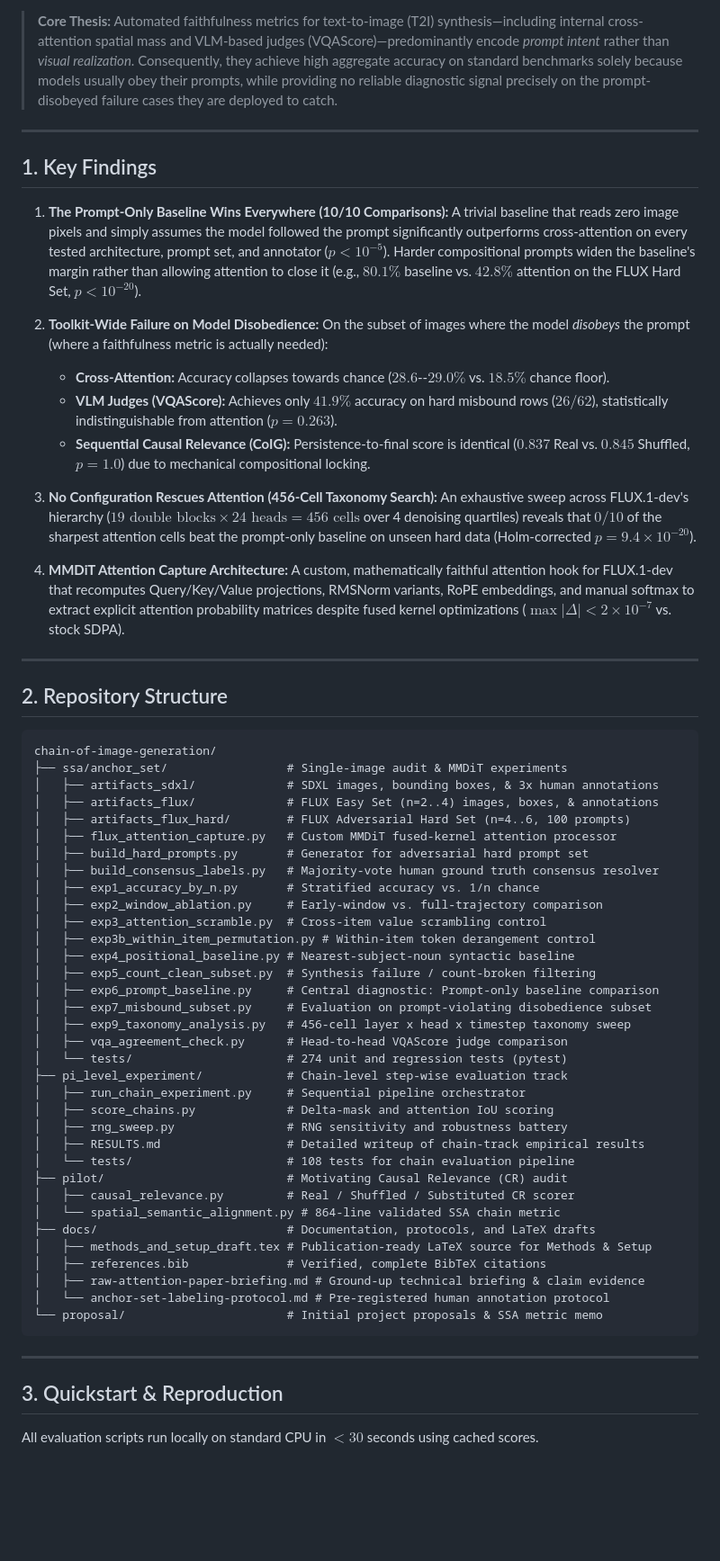
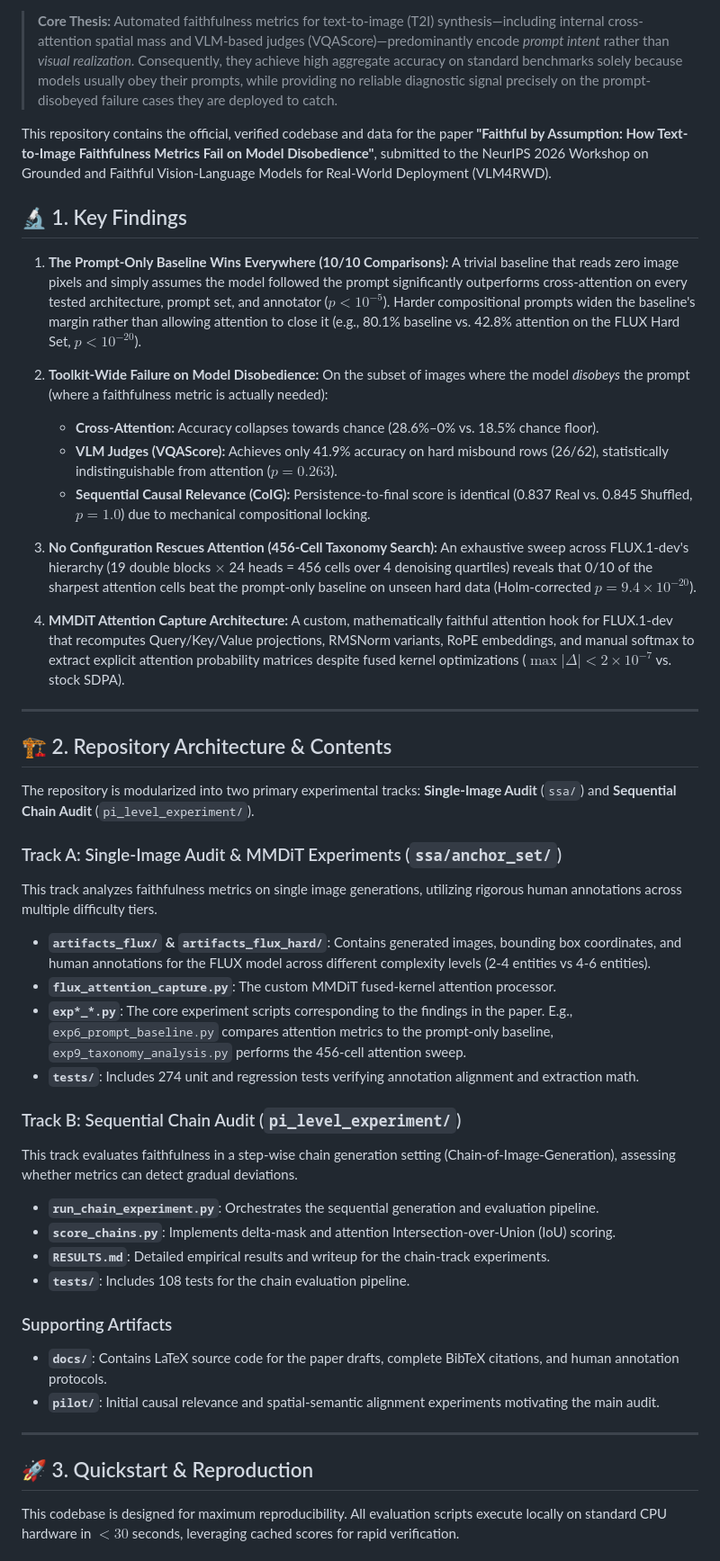
Before and after one commit to malkarichayan1/chain-of-image-generation, a Markdown page: README.md, the part around one of its changes. Shown at 90% size. Rendered like a GitHub page; blank space fills up the shorter version.

Commit message:
Fix README.md markdown and encoding issues

````diff
--- a/README.md
+++ b/README.md
@@ -6,69 +7,52 @@
 
 > **Core Thesis:** Automated faithfulness metrics for text-to-image (T2I) synthesis—including internal cross-attention spatial mass and VLM-based judges (VQAScore)—predominantly encode *prompt intent* rather than *visual realization*. Consequently, they achieve high aggregate accuracy on standard benchmarks solely because models usually obey their prompts, while providing no reliable diagnostic signal precisely on the prompt-disobeyed failure cases they are deployed to catch.
 
----
+This repository contains the official, verified codebase and data for the paper **"Faithful by Assumption: How Text-to-Image Faithfulness Metrics Fail on Model Disobedience"**, submitted to the NeurIPS 2026 Workshop on Grounded and Faithful Vision-Language Models for Real-World Deployment (VLM4RWD).
 
-## 1. Key Findings
+## 🔬 1. Key Findings
 
 1. **The Prompt-Only Baseline Wins Everywhere (10/10 Comparisons):**
-   A trivial baseline that reads zero image pixels and simply assumes the model followed the prompt significantly outperforms cross-attention on every tested architecture, prompt set, and annotator ($p < 10^{-5}$). Harder compositional prompts widen the baseline's margin rather than allowing attention to close it (e.g., $80.1\%$ baseline vs. $42.8\%$ attention on the FLUX Hard Set, $p < 10^{-20}$).
+   A trivial baseline that reads zero image pixels and simply assumes the model followed the prompt significantly outperforms cross-attention on every tested architecture, prompt set, and annotator ($p < 10^{-5}$). Harder compositional prompts widen the baseline's margin rather than allowing attention to close it (e.g., 80.1% baseline vs. 42.8% attention on the FLUX Hard Set, $p < 10^{-20}$).
 
 2. **Toolkit-Wide Failure on Model Disobedience:**
    On the subset of images where the model *disobeys* the prompt (where a faithfulness metric is actually needed):
-   - **Cross-Attention:** Accuracy collapses towards chance ($28.6$--$29.0\%$ vs. $18.5\%$ chance floor).
-   - **VLM Judges (VQAScore):** Achieves only $41.9\%$ accuracy on hard misbound rows ($26/62$), statistically indistinguishable from attention ($p = 0.263$).
-   - **Sequential Causal Relevance (CoIG):** Persistence-to-final score is identical ($0.837$ Real vs. $0.845$ Shuffled, $p = 1.0$) due to mechanical compositional locking.
+   - **Cross-Attention:** Accuracy collapses towards chance (28.6%–0% vs. 18.5% chance floor).
+   - **VLM Judges (VQAScore):** Achieves only 41.9% accuracy on hard misbound rows (26/62), statistically indistinguishable from attention ($p = 0.263$).
+   - **Sequential Causal Relevance (CoIG):** Persistence-to-final score is identical (0.837 Real vs. 0.845 Shuffled, $p = 1.0$) due to mechanical compositional locking.
 
 3. **No Configuration Rescues Attention (456-Cell Taxonomy Search):**
-   An exhaustive sweep across FLUX.1-dev's hierarchy ($19 \text{ double blocks} \times 24 \text{ heads} = 456 \text{ cells}$ over 4 denoising quartiles) reveals that $0/10$ of the sharpest attention cells beat the prompt-only baseline on unseen hard data (Holm-corrected $p = 9.4 \times 10^{-20}$).
+   An exhaustive sweep across FLUX.1-dev's hierarchy (19 double blocks $\times$ 24 heads = 456 cells over 4 denoising quartiles) reveals that 0/10 of the sharpest attention cells beat the prompt-only baseline on unseen hard data (Holm-corrected $p = 9.4 \times 10^{-20}$).
 
 4. **MMDiT Attention Capture Architecture:**
    A custom, mathematically faithful attention hook for FLUX.1-dev that recomputes Query/Key/Value projections, RMSNorm variants, RoPE embeddings, and manual softmax to extract explicit attention probability matrices despite fused kernel optimizations ($\max |\Delta| < 2 \times 10^{-7}$ vs. stock SDPA).
 
 ---
 
-## 2. Repository Structure
+## 🏗️ 2. Repository Architecture & Contents
 
-```
-chain-of-image-generation/
-├── ssa/anchor_set/                 # Single-image audit & MMDiT experiments
-│   ├── artifacts_sdxl/             # SDXL images, bounding boxes, & 3x human annotations
-│   ├── artifacts_flux/             # FLUX Easy Set (n=2..4) images, boxes, & annotations
-│   ├── artifacts_flux_hard/        # FLUX Adversarial Hard Set (n=4..6, 100 prompts)
-│   ├── flux_attention_capture.py   # Custom MMDiT fused-kernel attention processor
-│   ├── build_hard_prompts.py       # Generator for adversarial hard prompt set
-│   ├── build_consensus_labels.py   # Majority-vote human ground truth consensus resolver
-│   ├── exp1_accuracy_by_n.py       # Stratified accuracy vs. 1/n chance
-│   ├── exp2_window_ablation.py     # Early-window vs. full-trajectory comparison
-│   ├── exp3_attention_scramble.py  # Cross-item value scrambling control
-│   ├── exp3b_within_item_permutation.py # Within-item token derangement control
-│   ├── exp4_positional_baseline.py # Nearest-subject-noun syntactic baseline
-│   ├── exp5_count_clean_subset.py  # Synthesis failure / count-broken filtering
-│   ├── exp6_prompt_baseline.py     # Central diagnostic: Prompt-only baseline comparison
-│   ├── exp7_misbound_subset.py     # Evaluation on prompt-violating disobedience subset
-│   ├── exp9_taxonomy_analysis.py   # 456-cell layer x head x timestep taxonomy sweep
-│   ├── vqa_agreement_check.py      # Head-to-head VQAScore judge comparison
-│   └── tests/                      # 274 unit and regression tests (pytest)
-├── pi_level_experiment/            # Chain-level step-wise evaluation track
-│   ├── run_chain_experiment.py     # Sequential pipeline orchestrator
-│   ├── score_chains.py             # Delta-mask and attention IoU scoring
-│   ├── rng_sweep.py                # RNG sensitivity and robustness battery
-│   ├── RESULTS.md                  # Detailed writeup of chain-track empirical results
-│   └── tests/                      # 108 tests for chain evaluation pipeline
-├── pilot/                          # Motivating Causal Relevance (CR) audit
-│   ├── causal_relevance.py         # Real / Shuffled / Substituted CR scorer
-│   └── spatial_semantic_alignment.py # 864-line validated SSA chain metric
-├── docs/                           # Documentation, protocols, and LaTeX drafts
-│   ├── methods_and_setup_draft.tex # Publication-ready LaTeX source for Methods & Setup
-│   ├── references.bib              # Verified, complete BibTeX citations
-│   ├── raw-attention-paper-briefing.md # Ground-up technical briefing & claim evidence
-│   └── anchor-set-labeling-protocol.md # Pre-registered human annotation protocol
-└── proposal/                       # Initial project proposals & SSA metric memo
-```
+The repository is modularized into two primary experimental tracks: **Single-Image Audit** (`ssa/`) and **Sequential Chain Audit** (`pi_level_experiment/`).
+
+### Track A: Single-Image Audit & MMDiT Experiments (`ssa/anchor_set/`)
+This track analyzes faithfulness metrics on single image generations, utilizing rigorous human annotations across multiple difficulty tiers.
+* **`artifacts_flux/` & `artifacts_flux_hard/`**: Contains generated images, bounding box coordinates, and human annotations for the FLUX model across different complexity levels (2-4 entities vs 4-6 entities).
+* **`flux_attention_capture.py`**: The custom MMDiT fused-kernel attention processor.
+* **`exp*_*.py`**: The core experiment scripts corresponding to the findings in the paper. E.g., `exp6_prompt_baseline.py` compares attention metrics to the prompt-only baseline, `exp9_taxonomy_analysis.py` performs the 456-cell attention sweep.
+* **`tests/`**: Includes 274 unit and regression tests verifying annotation alignment and extraction math.
+
+### Track B: Sequential Chain Audit (`pi_level_experiment/`)
+This track evaluates faithfulness in a step-wise chain generation setting (Chain-of-Image-Generation), assessing whether metrics can detect gradual deviations.
+* **`run_chain_experiment.py`**: Orchestrates the sequential generation and evaluation pipeline.
+* **`score_chains.py`**: Implements delta-mask and attention Intersection-over-Union (IoU) scoring.
+* **`RESULTS.md`**: Detailed empirical results and writeup for the chain-track experiments.
+* **`tests/`**: Includes 108 tests for the chain evaluation pipeline.
+
+### Supporting Artifacts
+* **`docs/`**: Contains LaTeX source code for the paper drafts, complete BibTeX citations, and human annotation protocols.
+* **`pilot/`**: Initial causal relevance and spatial-semantic alignment experiments motivating the main audit.
 
 ---
 
-## 3. Quickstart & Reproduction
+## 🚀 3. Quickstart & Reproduction
 
-All evaluation scripts run locally on standard CPU in $<30$ seconds using cached scores.
+This codebase is designed for maximum reproducibility. All evaluation scripts execute locally on standard CPU hardware in $<30$ seconds, leveraging cached scores for rapid verification.
 
````
Also changed, not shown: other parts of README.md (+32 -10 lines).
